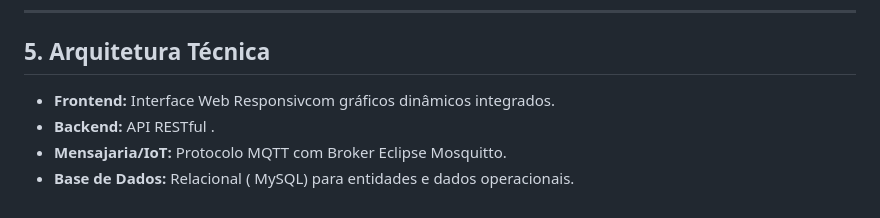
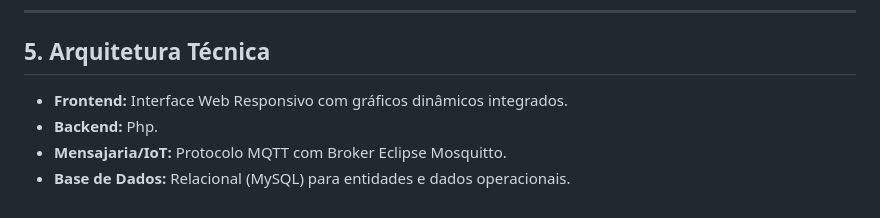
Before and after one commit to banavids/DEAPC-Agricola, a Markdown page: README.md, the part around the change. Drawn GitHub-style.

Commit message:
Alteração do README.md

```diff
--- a/README.md
+++ b/README.md
@@ -94,7 +94,7 @@ A aplicação está estruturada em 14 ecrãs/componentes lógicos, desenhados pa
 
 ## 5. Arquitetura Técnica
 
-* **Frontend:** Interface Web Responsivcom gráficos dinâmicos integrados.
-* **Backend:** API RESTful .
+* **Frontend:** Interface Web Responsivo com gráficos dinâmicos integrados.
+* **Backend:** Php.
 * **Mensajaria/IoT:** Protocolo MQTT com Broker Eclipse Mosquitto.
-* **Base de Dados:** Relacional ( MySQL) para entidades e dados operacionais.
+* **Base de Dados:** Relacional (MySQL) para entidades e dados operacionais.
```
